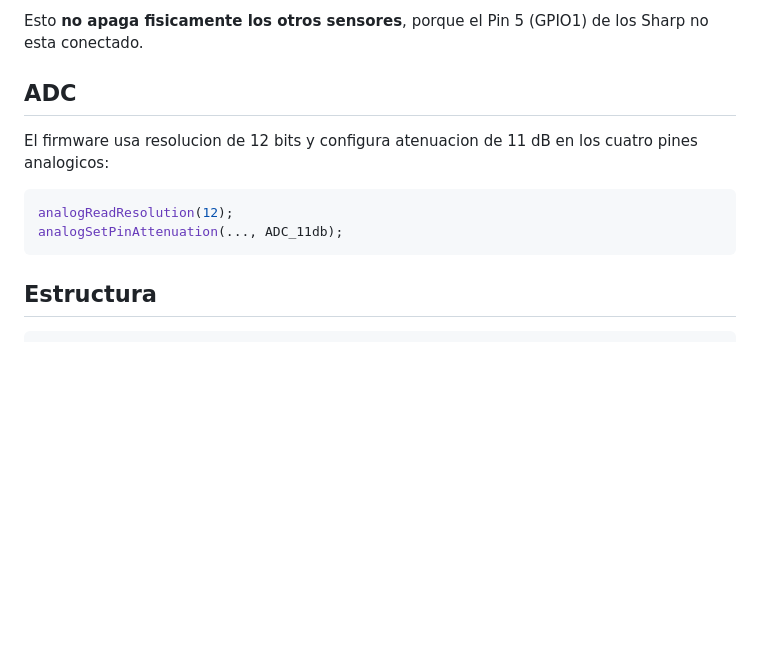
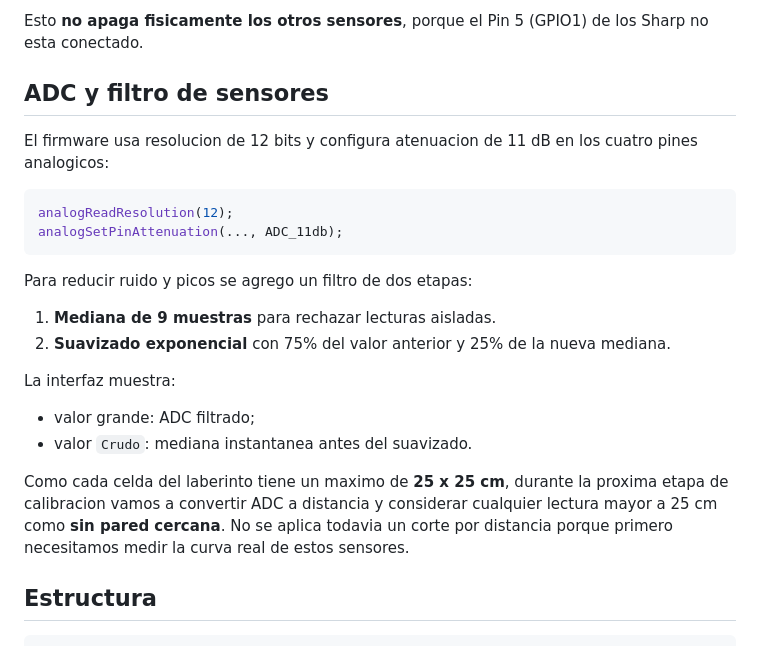
Before and after one commit to srampello/AUS_KIM, a Markdown page: README.md, the part around the change. Rendered like a GitHub page; blank space fills up the shorter version.

Commit message:
Documentar filtro de sensores y rango util del laberinto

````diff
--- a/README.md
+++ b/README.md
@@ -95,7 +95,7 @@ Cuando se selecciona uno, el ESP32 ejecuta la lectura ADC solamente de ese canal
 
 Esto **no apaga fisicamente los otros sensores**, porque el Pin 5 (GPIO1) de los Sharp no esta conectado.
 
-## ADC
+## ADC y filtro de sensores
 
 El firmware usa resolucion de 12 bits y configura atenuacion de 11 dB en los cuatro pines analogicos:
 
@@ -103,6 +103,18 @@ El firmware usa resolucion de 12 bits y configura atenuacion de 11 dB en los cua
 analogReadResolution(12);
 analogSetPinAttenuation(..., ADC_11db);
 ```
+
+Para reducir ruido y picos se agrego un filtro de dos etapas:
+
+1. **Mediana de 9 muestras** para rechazar lecturas aisladas.
+2. **Suavizado exponencial** con 75% del valor anterior y 25% de la nueva mediana.
+
+La interfaz muestra:
+
+- valor grande: ADC filtrado;
+- valor `Crudo`: mediana instantanea antes del suavizado.
+
+Como cada celda del laberinto tiene un maximo de **25 x 25 cm**, durante la proxima etapa de calibracion vamos a convertir ADC a distancia y considerar cualquier lectura mayor a 25 cm como **sin pared cercana**. No se aplica todavia un corte por distancia porque primero necesitamos medir la curva real de estos sensores.
 
 ## Estructura
 
````
